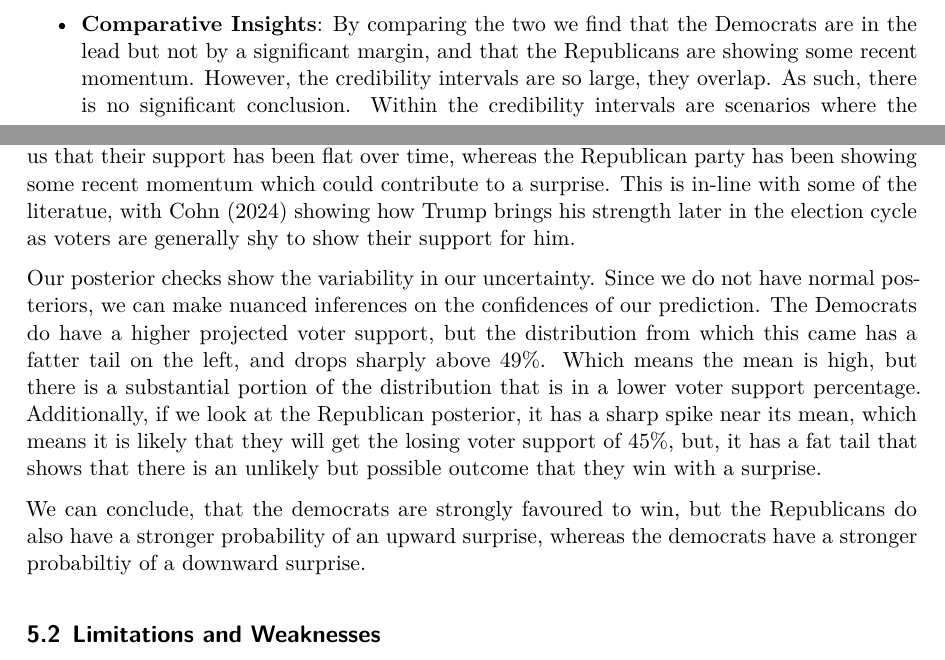
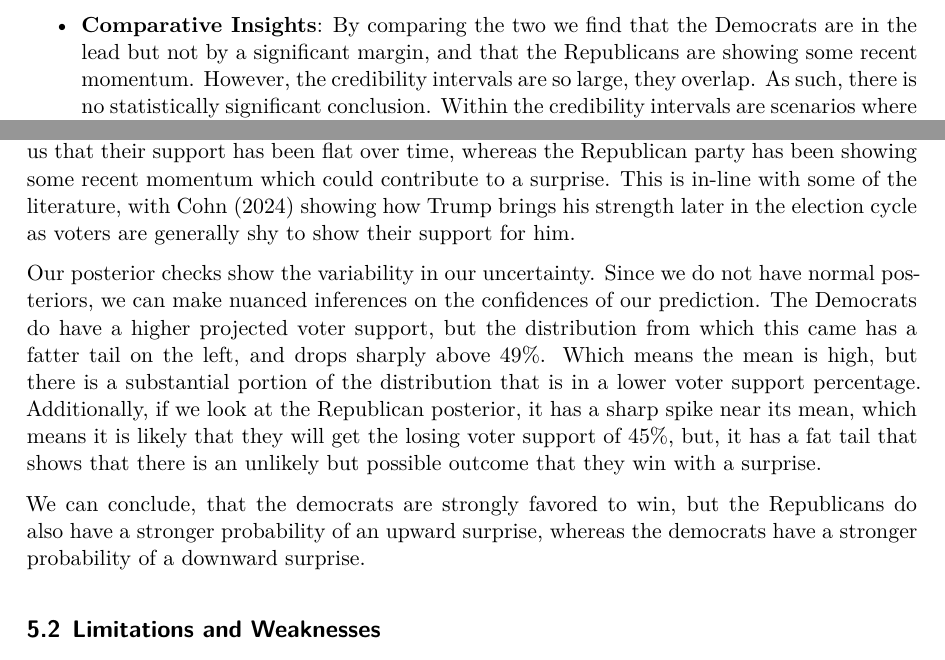
Before and after one commit to Jie-jiao05/2024_US_Election, a Quarto document (paper/paper.qmd): two parts of pages 11 and 13 of 20 before the commit and two parts of pages 12 and 13 of 20 after it, joined at a grey line, cut so that both start at the same text. The pictures show the output file paper/paper.pdf that the author committed with the source.

Commit message:
Add files via upload
Gramma spelling.

```diff
--- a/paper/paper.qmd
+++ b/paper/paper.qmd
@@ -414,5 +414,5 @@ ggplot(combined_data, aes(x = end_date_num, y = pct, color = party)) +
 
 - **Trend for Republican Party**: For the Republican Party, the trend line indicates more variability in their support, but a more increasing trend in the most recent past.
 
-- **Comparative Insights**: By comparing the two we find that the Democrats are in the lead but not by a significant margin, and that the Republicans are showing some recent momentum. However, the credibility intervals are so large, they overlap. As such, there is no significant conclusion. Within the credibility intervals are scenarios where the Republicans lose with 42% and the Democrats win with 52%, as well as scenarios where the Republicans win with 51% and the Democrats lose with 42%.
+- **Comparative Insights**: By comparing the two we find that the Democrats are in the lead but not by a significant margin, and that the Republicans are showing some recent momentum. However, the credibility intervals are so large, they overlap. As such, there is no statistically significant conclusion. Within the credibility intervals are scenarios where the Republicans lose with 42% and the Democrats win with 52%, as well as scenarios where the Republicans win with 51% and the Democrats lose with 42%.
 
@@ -463,12 +463,12 @@ A model summary for the Republican and Democrat fits can be found in the Appendi
 
 ## Discussion of Empirical Results {#sec-first-point}
 
-Our results section allows us to make some inferences. First, we see that the Democrats are ahead, and we predict a win for Kamala Harris. However, the time series of the spline shows us that their support has been flat over time, whereas the Republican party has been showing some recent momentum which could contribute to a surprise. This is in-line with some of the literatue, with @cohn_2024 showing how Trump brings his strength later in the election cycle as voters are generally shy to show their support for him.
+Our results section allows us to make some inferences. First, we see that the Democrats are ahead, and we predict a win for Kamala Harris. However, the time series of the spline shows us that their support has been flat over time, whereas the Republican party has been showing some recent momentum which could contribute to a surprise. This is in-line with some of the literature, with @cohn_2024 showing how Trump brings his strength later in the election cycle as voters are generally shy to show their support for him.
 
 Our posterior checks show the variability in our uncertainty. Since we do not have normal posteriors, we can make nuanced inferences on the confidences of our prediction. The Democrats do have a higher projected voter support, but the distribution from which this came has a fatter tail on the left, and drops sharply above 49%. Which means the mean is high, but there is a substantial portion of the distribution that is in a lower voter support percentage. Additionally, if we look at the Republican posterior, it has a sharp spike near its mean, which means it is likely that they will get the losing voter support of 45%, but,
 it has a fat tail that shows that there is an unlikely but possible outcome that they win with a surprise.
 
-We can conclude, that the democrats are strongly favoured to win, but the Republicans do also have a stronger probability of an upward surprise, whereas the democrats have a stronger probabiltiy of a downward surprise.
+We can conclude, that the democrats are strongly favored to win, but the Republicans do also have a stronger probability of an upward surprise, whereas the democrats have a stronger probability of a downward surprise.
 
 ## Limitations and Weaknesses
 
```
Also changed, not shown: paper/paper.pdf, paper/paper.qmd (8 more changed lines).
